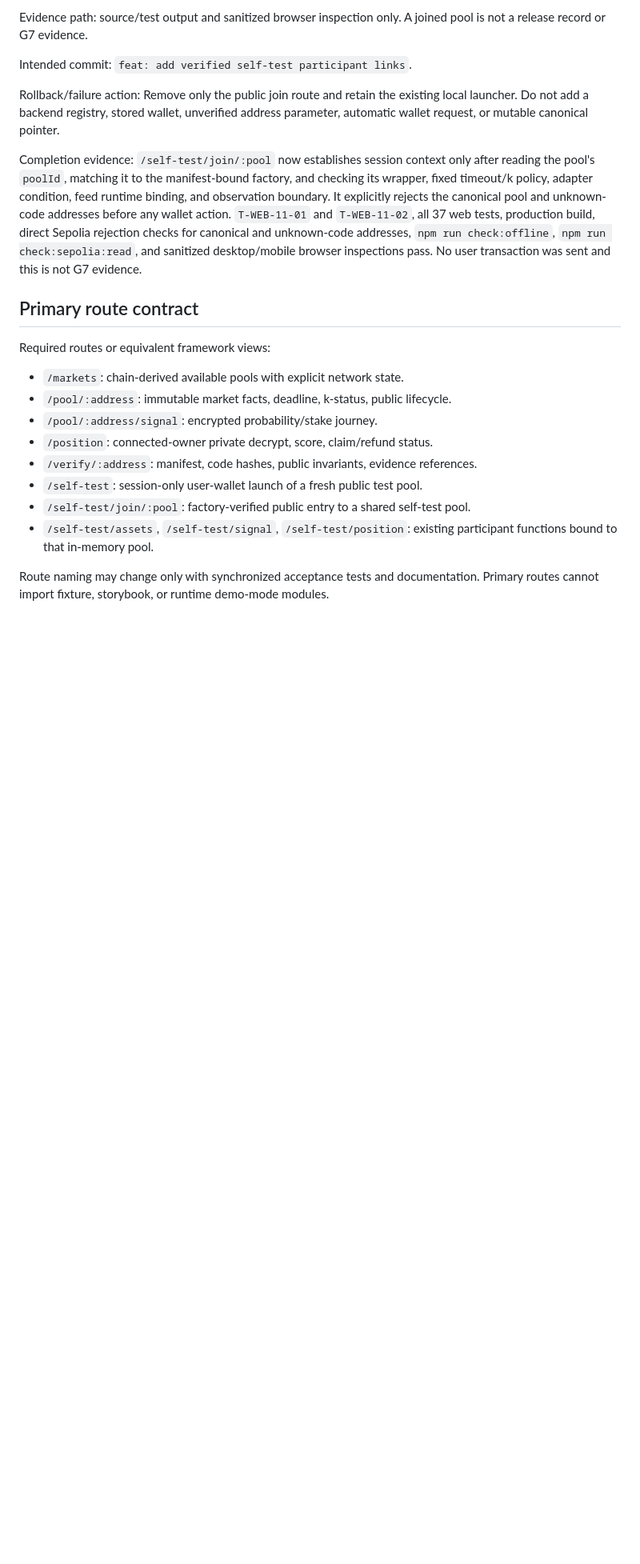
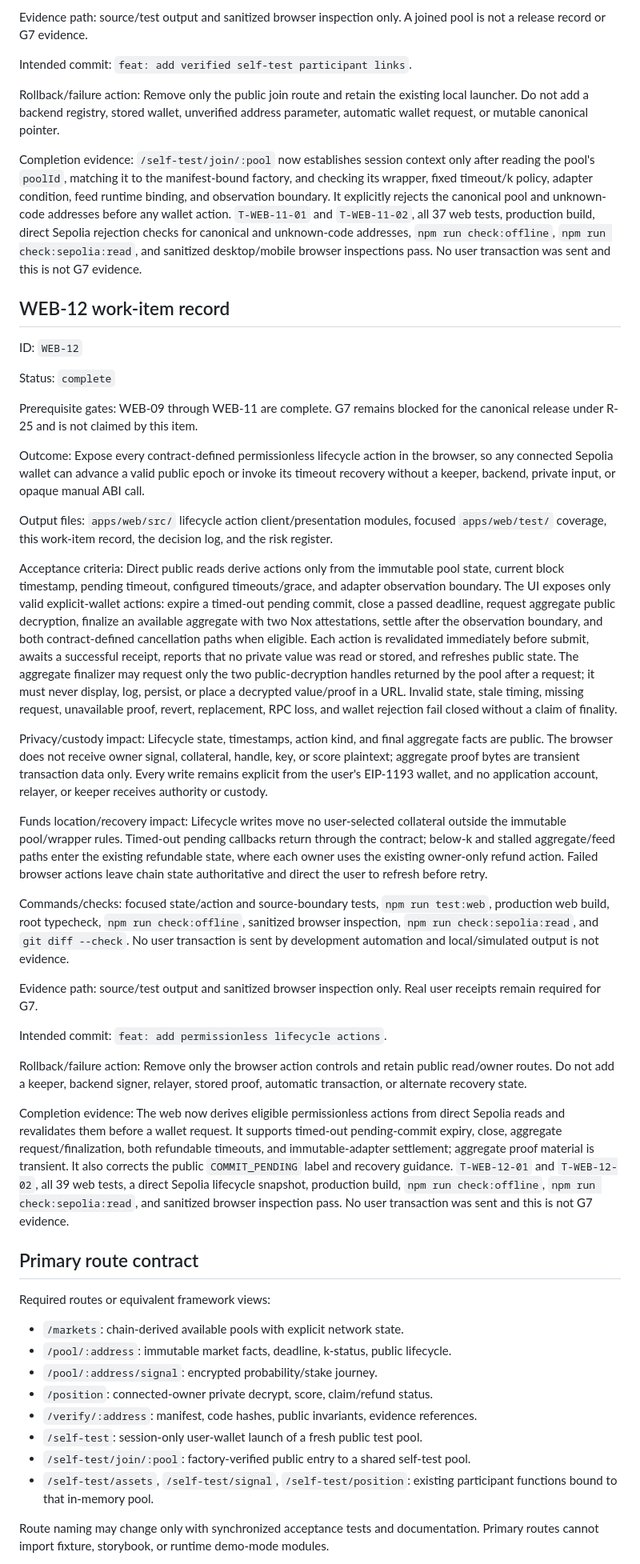
Before and after one commit to thatnghiepfulltime67/QuiteSignal, a Markdown page: docs/plans/03-web-and-read-model.md, the part around one of its changes. Shown at 80% size. GitHub-like rendering; blank space fills up the shorter version.

Commit message:
docs: record lifecycle action cockpit

```diff
--- a/docs/plans/03-web-and-read-model.md
+++ b/docs/plans/03-web-and-read-model.md
@@ -1330,6 +1331,73 @@ unknown-code addresses, `npm run check:offline`, `npm run check:sepolia:read`, a
 sanitized desktop/mobile browser inspections pass. No user transaction was sent and
 this is not G7 evidence.
 
+## WEB-12 work-item record
+
+ID: `WEB-12`
+
+Status: `complete`
+
+Prerequisite gates: WEB-09 through WEB-11 are complete. G7 remains blocked for the
+canonical release under R-25 and is not claimed by this item.
+
+Outcome: Expose every contract-defined permissionless lifecycle action in the
+browser, so any connected Sepolia wallet can advance a valid public epoch or invoke
+its timeout recovery without a keeper, backend, private input, or opaque manual ABI
+call.
+
+Output files: `apps/web/src/` lifecycle action client/presentation modules, focused
+`apps/web/test/` coverage, this work-item record, the decision log, and the risk
+register.
+
+Acceptance criteria: Direct public reads derive actions only from the immutable
+pool state, current block timestamp, pending timeout, configured timeouts/grace, and
+adapter observation boundary. The UI exposes only valid explicit-wallet actions:
+expire a timed-out pending commit, close a passed deadline, request aggregate public
+decryption, finalize an available aggregate with two Nox attestations, settle after
+the observation boundary, and both contract-defined cancellation paths when eligible.
+Each action is revalidated immediately before submit, awaits a successful receipt,
+reports that no private value was read or stored, and refreshes public state. The
+aggregate finalizer may request only the two public-decryption handles returned by
+the pool after a request; it must never display, log, persist, or place a decrypted
+value/proof in a URL. Invalid state, stale timing, missing request, unavailable proof,
+revert, replacement, RPC loss, and wallet rejection fail closed without a claim of
+finality.
+
+Privacy/custody impact: Lifecycle state, timestamps, action kind, and final aggregate
+facts are public. The browser does not receive owner signal, collateral, handle, key,
+or score plaintext; aggregate proof bytes are transient transaction data only. Every
+write remains explicit from the user's EIP-1193 wallet, and no application account,
+relayer, or keeper receives authority or custody.
+
+Funds location/recovery impact: Lifecycle writes move no user-selected collateral
+outside the immutable pool/wrapper rules. Timed-out pending callbacks return through
+the contract; below-k and stalled aggregate/feed paths enter the existing refundable
+state, where each owner uses the existing owner-only refund action. Failed browser
+actions leave chain state authoritative and direct the user to refresh before retry.
+
+Commands/checks: focused state/action and source-boundary tests, `npm run test:web`,
+production web build, root typecheck, `npm run check:offline`, sanitized browser
+inspection, `npm run check:sepolia:read`, and `git diff --check`. No user transaction
+is sent by development automation and local/simulated output is not evidence.
+
+Evidence path: source/test output and sanitized browser inspection only. Real user
+receipts remain required for G7.
+
+Intended commit: `feat: add permissionless lifecycle actions`.
+
+Rollback/failure action: Remove only the browser action controls and retain public
+read/owner routes. Do not add a keeper, backend signer, relayer, stored proof,
+automatic transaction, or alternate recovery state.
+
+Completion evidence: The web now derives eligible permissionless actions from direct
+Sepolia reads and revalidates them before a wallet request. It supports timed-out
+pending-commit expiry, close, aggregate request/finalization, both refundable
+timeouts, and immutable-adapter settlement; aggregate proof material is transient.
+It also corrects the public `COMMIT_PENDING` label and recovery guidance. `T-WEB-12-01`
+and `T-WEB-12-02`, all 39 web tests, a direct Sepolia lifecycle snapshot, production
+build, `npm run check:offline`, `npm run check:sepolia:read`, and sanitized browser
+inspection pass. No user transaction was sent and this is not G7 evidence.
+
 ## Primary route contract
 
 Required routes or equivalent framework views:
```
Also changed, not shown: other parts of docs/plans/03-web-and-read-model.md (+1 -0 lines), docs/operations/02-risk-register.md (+1 -0 lines), docs/operations/03-decision-log.md (+22 -0 lines).
